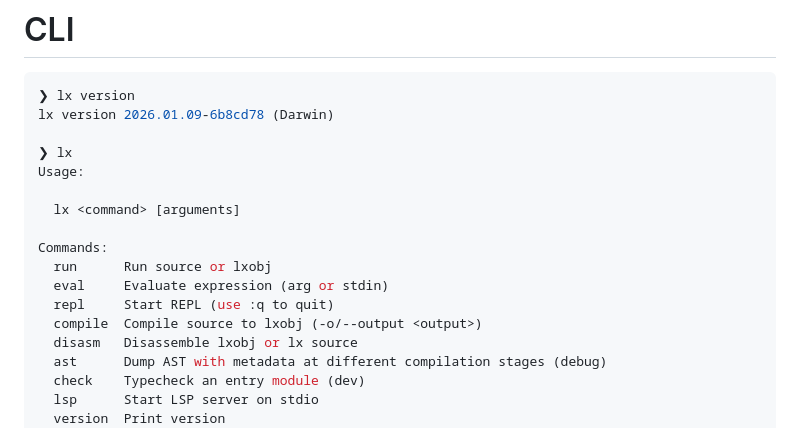
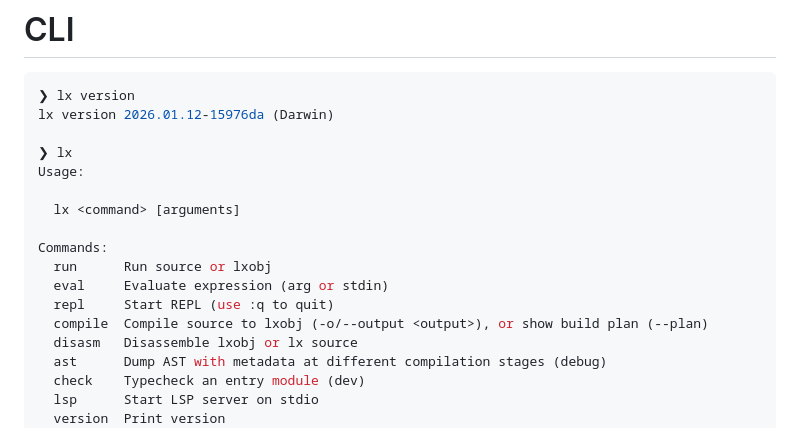
Before and after one commit to curist/lx, a Markdown page: README.md, the part around the change. GitHub-like rendering.

Commit message:
bump readme version

````diff
--- a/README.md
+++ b/README.md
@@ -21,7 +21,7 @@ Yet another [Lox](https://github.com/munificent/craftinginterpreters) derived pr
 
 ```sh
 ❯ lx version
-lx version 2026.01.09-6b8cd78 (Darwin)
+lx version 2026.01.12-15976da (Darwin)
 
 ❯ lx
 Usage:
@@ -32,7 +32,7 @@ Commands:
   run      Run source or lxobj
   eval     Evaluate expression (arg or stdin)
   repl     Start REPL (use :q to quit)
-  compile  Compile source to lxobj (-o/--output <output>)
+  compile  Compile source to lxobj (-o/--output <output>), or show build plan (--plan)
   disasm   Disassemble lxobj or lx source
   ast      Dump AST with metadata at different compilation stages (debug)
   check    Typecheck an entry module (dev)
````
